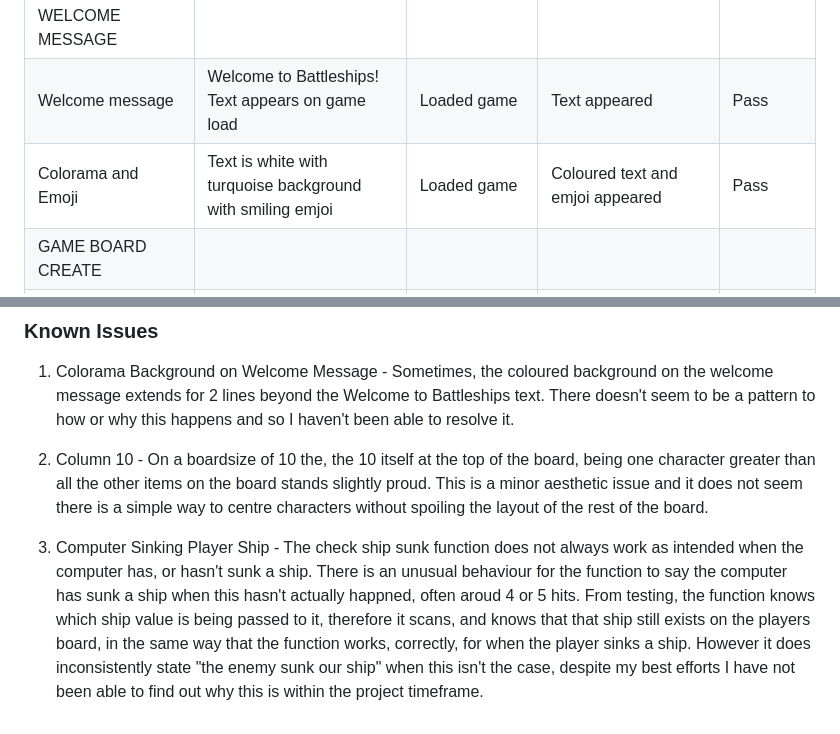
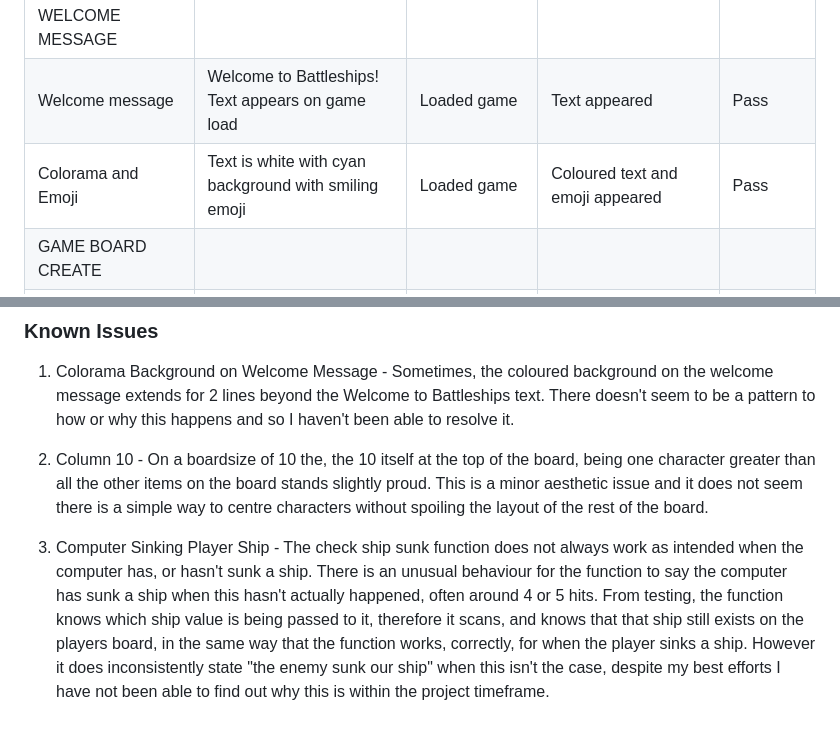
Before and after one commit to TomLiDev/battleships, a Markdown page: TESTING.md, 2 parts joined by grey strips. Drawn GitHub-style.

```diff
--- a/TESTING.md
+++ b/TESTING.md
@@ -66,7 +65,7 @@ Testing was conducted using Google Chrome, MS Edge and Safari.
 | :------------------ | :-------------------------------------------------------- | :---------------- | :------------------------------- | :-------- |
 | WELCOME MESSAGE     |                                                           |                   |                                  |
 | Welcome message     | Welcome to Battleships! Text appears on game load         | Loaded game       | Text appeared                    | Pass      |
-| Colorama and Emoji  | Text is white with turquoise background with smiling emjoi| Loaded game       | Coloured text and emjoi appeared | Pass      |
+| Colorama and Emoji  | Text is white with cyan background with smiling emoji| Loaded game       | Coloured text and emoji appeared | Pass      |
 | GAME BOARD CREATE   |                                                           |                   |                                  |           |
 | User input text     | Text appears prompting user to enter 6 or 10              | Loaded game       | Text appeared                    | Pass      |
 | Correct Input pass  | Input of either 6 or 10 is passed to function and game begins | Entered 6 or 10 | Input accepted, game begins    | Pass      |
@@ -112,4 +111,4 @@ This method ensures that the board row length can be used generically for either
 
 2. Column 10 - On a boardsize of 10 the, the 10 itself at the top of the board, being one character greater than all the other items on the board stands slightly proud. This is a minor aesthetic issue and it does not seem there is a simple way to centre characters without spoiling the layout of the rest of the board.
 
-3. Computer Sinking Player Ship - The check ship sunk function does not always work as intended when the computer has, or hasn't sunk a ship. There is an unusual behaviour for the function to say the computer has sunk a ship when this hasn't actually happned, often aroud 4 or 5 hits. From testing, the function knows which ship value is being passed to it, therefore it scans, and knows that that ship still exists on the players board, in the same way that the function works, correctly, for when the player sinks a ship. However it does inconsistently state "the enemy sunk our ship" when this isn't the case, despite my best efforts I have not been able to find out why this is within the project timeframe.
+3. Computer Sinking Player Ship - The check ship sunk function does not always work as intended when the computer has, or hasn't sunk a ship. There is an unusual behaviour for the function to say the computer has sunk a ship when this hasn't actually happened, often around 4 or 5 hits. From testing, the function knows which ship value is being passed to it, therefore it scans, and knows that that ship still exists on the players board, in the same way that the function works, correctly, for when the player sinks a ship. However it does inconsistently state "the enemy sunk our ship" when this isn't the case, despite my best efforts I have not been able to find out why this is within the project timeframe.
```
Also changed, not shown: other parts of TESTING.md (+12 -13 lines).
